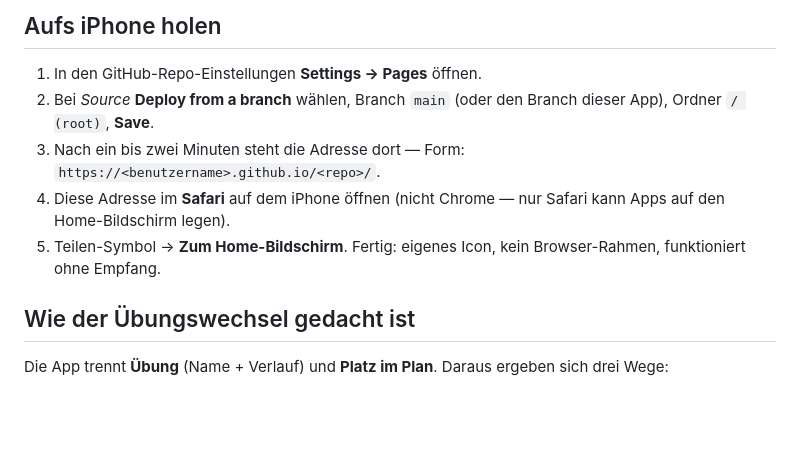
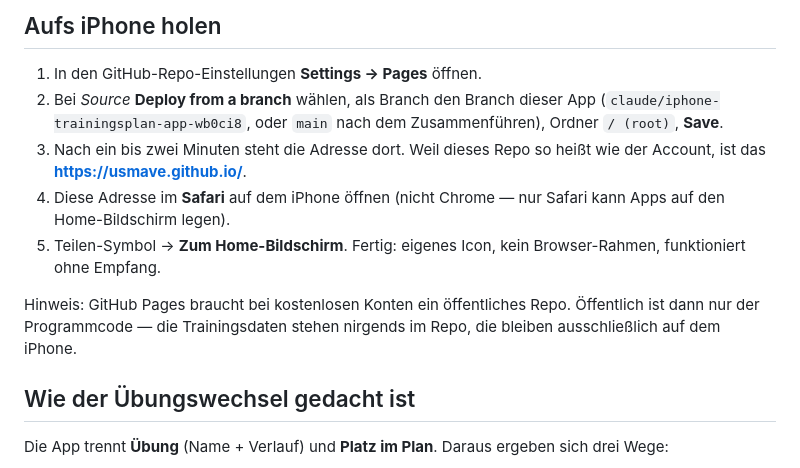
Before and after one commit to usmave/usmave, a Markdown page: README.md, the part around the change. Rendered like a GitHub page; blank space fills up the shorter version.

Commit message:
README: konkrete Pages-Adresse und Hinweis zur Repo-Sichtbarkeit
Co-Authored-By: Claude Opus 5 <noreply@anthropic.com>
Claude-Session: https://claude.ai/code/session_0173PBvoEdJvp4puGCTmv5Kf

```diff
--- a/README.md
+++ b/README.md
@@ -6,10 +6,17 @@ und Wiederholungen protokollieren. Läuft offline, die Daten bleiben auf dem Ger
 ## Aufs iPhone holen
 
 1. In den GitHub-Repo-Einstellungen **Settings → Pages** öffnen.
-2. Bei *Source* **Deploy from a branch** wählen, Branch `main` (oder den Branch dieser App), Ordner `/ (root)`, **Save**.
-3. Nach ein bis zwei Minuten steht die Adresse dort — Form: `https://<benutzername>.github.io/<repo>/`.
+2. Bei *Source* **Deploy from a branch** wählen, als Branch den Branch dieser App
+   (`claude/iphone-trainingsplan-app-wb0ci8`, oder `main` nach dem Zusammenführen),
+   Ordner `/ (root)`, **Save**.
+3. Nach ein bis zwei Minuten steht die Adresse dort. Weil dieses Repo so heißt wie der
+   Account, ist das **https://usmave.github.io/**.
 4. Diese Adresse im **Safari** auf dem iPhone öffnen (nicht Chrome — nur Safari kann Apps auf den Home-Bildschirm legen).
 5. Teilen-Symbol → **Zum Home-Bildschirm**. Fertig: eigenes Icon, kein Browser-Rahmen, funktioniert ohne Empfang.
+
+Hinweis: GitHub Pages braucht bei kostenlosen Konten ein öffentliches Repo. Öffentlich
+ist dann nur der Programmcode — die Trainingsdaten stehen nirgends im Repo, die bleiben
+ausschließlich auf dem iPhone.
 
 ## Wie der Übungswechsel gedacht ist
 
```
